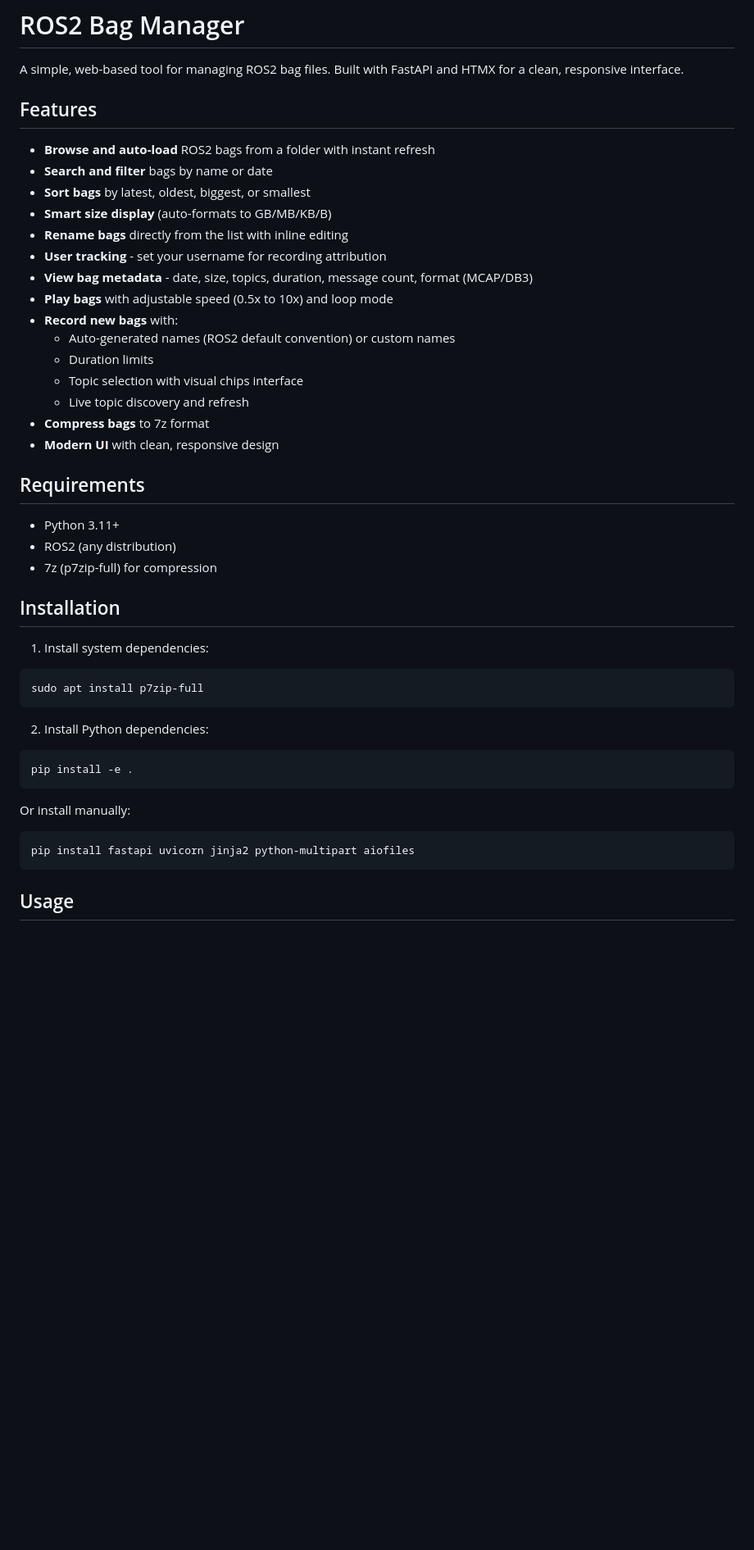
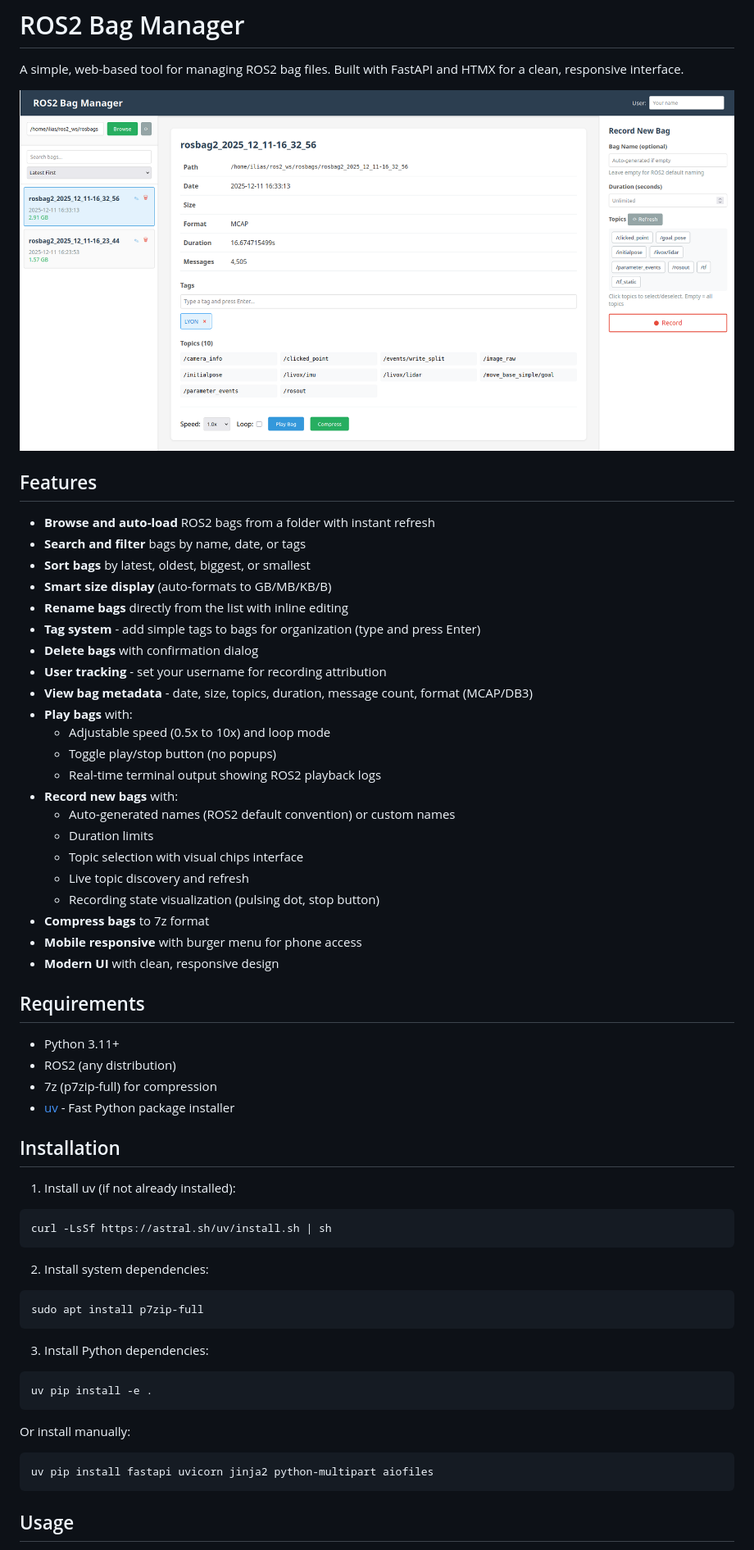
Before and after one commit to ilisparrow/ros2bag_manager, a Markdown page: README.md, the part around the change printed below. Shown: that part at 82% size. Drawn GitHub-style; pictures changed too: doc/gui.png (added); blank space fills up the shorter version.

````diff
--- a/README.md
+++ b/README.md
@@ -2,22 +2,31 @@
 
 A simple, web-based tool for managing ROS2 bag files. Built with FastAPI and HTMX for a clean, responsive interface.
 
+![ROS2 Bag Manager Interface](doc/gui.png)
+
 ## Features
 
 - **Browse and auto-load** ROS2 bags from a folder with instant refresh
-- **Search and filter** bags by name or date
+- **Search and filter** bags by name, date, or tags
 - **Sort bags** by latest, oldest, biggest, or smallest
 - **Smart size display** (auto-formats to GB/MB/KB/B)
 - **Rename bags** directly from the list with inline editing
+- **Tag system** - add simple tags to bags for organization (type and press Enter)
+- **Delete bags** with confirmation dialog
 - **User tracking** - set your username for recording attribution
 - **View bag metadata** - date, size, topics, duration, message count, format (MCAP/DB3)
-- **Play bags** with adjustable speed (0.5x to 10x) and loop mode
+- **Play bags** with:
+  - Adjustable speed (0.5x to 10x) and loop mode
+  - Toggle play/stop button (no popups)
+  - Real-time terminal output showing ROS2 playback logs
 - **Record new bags** with:
   - Auto-generated names (ROS2 default convention) or custom names
   - Duration limits
   - Topic selection with visual chips interface
   - Live topic discovery and refresh
+  - Recording state visualization (pulsing dot, stop button)
 - **Compress bags** to 7z format
+- **Mobile responsive** with burger menu for phone access
 - **Modern UI** with clean, responsive design
 
 ## Requirements
@@ -25,22 +34,28 @@ A simple, web-based tool for managing ROS2 bag files. Built with FastAPI and HTM
 - Python 3.11+
 - ROS2 (any distribution)
 - 7z (p7zip-full) for compression
+- [uv](https://github.com/astral-sh/uv) - Fast Python package installer
 
 ## Installation
 
-1. Install system dependencies:
+1. Install uv (if not already installed):
+```bash
+curl -LsSf https://astral.sh/uv/install.sh | sh
+```
+
+2. Install system dependencies:
 ```bash
 sudo apt install p7zip-full
 ```
 
-2. Install Python dependencies:
+3. Install Python dependencies:
 ```bash
-pip install -e .
+uv pip install -e .
 ```
 
 Or install manually:
 ```bash
-pip install fastapi uvicorn jinja2 python-multipart aiofiles
+uv pip install fastapi uvicorn jinja2 python-multipart aiofiles
 ```
 
 ## Usage
````
Also changed, not shown: other parts of README.md (+34 -9 lines).
